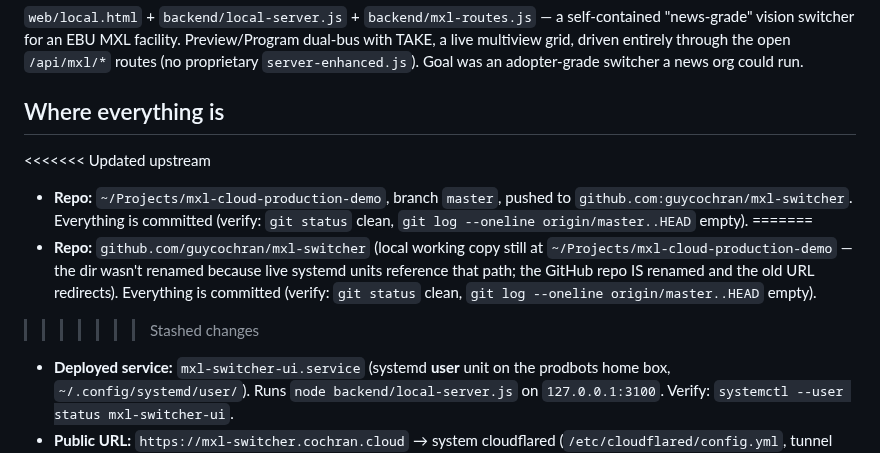
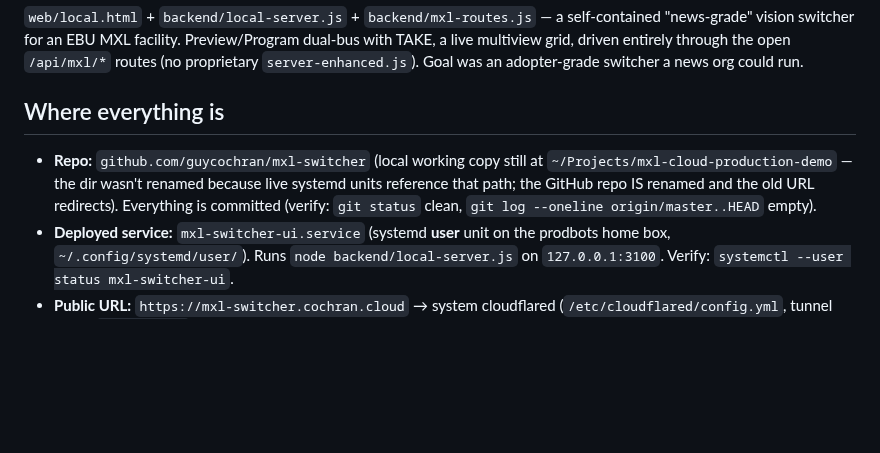
Before and after one commit to guycochran/mxl-cloud-production-demo, a Markdown page: REVIEW-HANDOFF.md, the part around the change. Drawn GitHub-style; blank space fills up the shorter version.

Commit message:
fix: resolve stray merge-conflict markers in REVIEW-HANDOFF.md
The prior refresh commit (0ffd4e4) accidentally included conflict markers from a
stash-pop collision with the rename commit's edit to the same block. Kept the updated
'Where everything is' text (repo=mxl-switcher, local dir unchanged). No content lost.

Co-Authored-By: Claude Opus 4.8 (1M context) <noreply@anthropic.com>
Claude-Session: https://claude.ai/code/session_013TawdKbxJJ3NVufsBhA8c8

```diff
--- a/REVIEW-HANDOFF.md
+++ b/REVIEW-HANDOFF.md
@@ -93,16 +93,10 @@ a live multiview grid, driven entirely through the open `/api/mxl/*` routes (no
 `server-enhanced.js`). Goal was an adopter-grade switcher a news org could run.
 
 ## Where everything is
-<<<<<<< Updated upstream
-- **Repo:** `~/Projects/mxl-cloud-production-demo`, branch `master`, pushed to
-  `github.com:guycochran/mxl-switcher`. Everything is committed (verify:
-  `git status` clean, `git log --oneline origin/master..HEAD` empty).
-=======
 - **Repo:** `github.com/guycochran/mxl-switcher` (local working copy still at
   `~/Projects/mxl-cloud-production-demo` — the dir wasn't renamed because live systemd units
   reference that path; the GitHub repo IS renamed and the old URL redirects). Everything is
   committed (verify: `git status` clean, `git log --oneline origin/master..HEAD` empty).
->>>>>>> Stashed changes
 - **Deployed service:** `mxl-switcher-ui.service` (systemd **user** unit on the prodbots
   home box, `~/.config/systemd/user/`). Runs `node backend/local-server.js` on
   `127.0.0.1:3100`. Verify: `systemctl --user status mxl-switcher-ui`.
```
